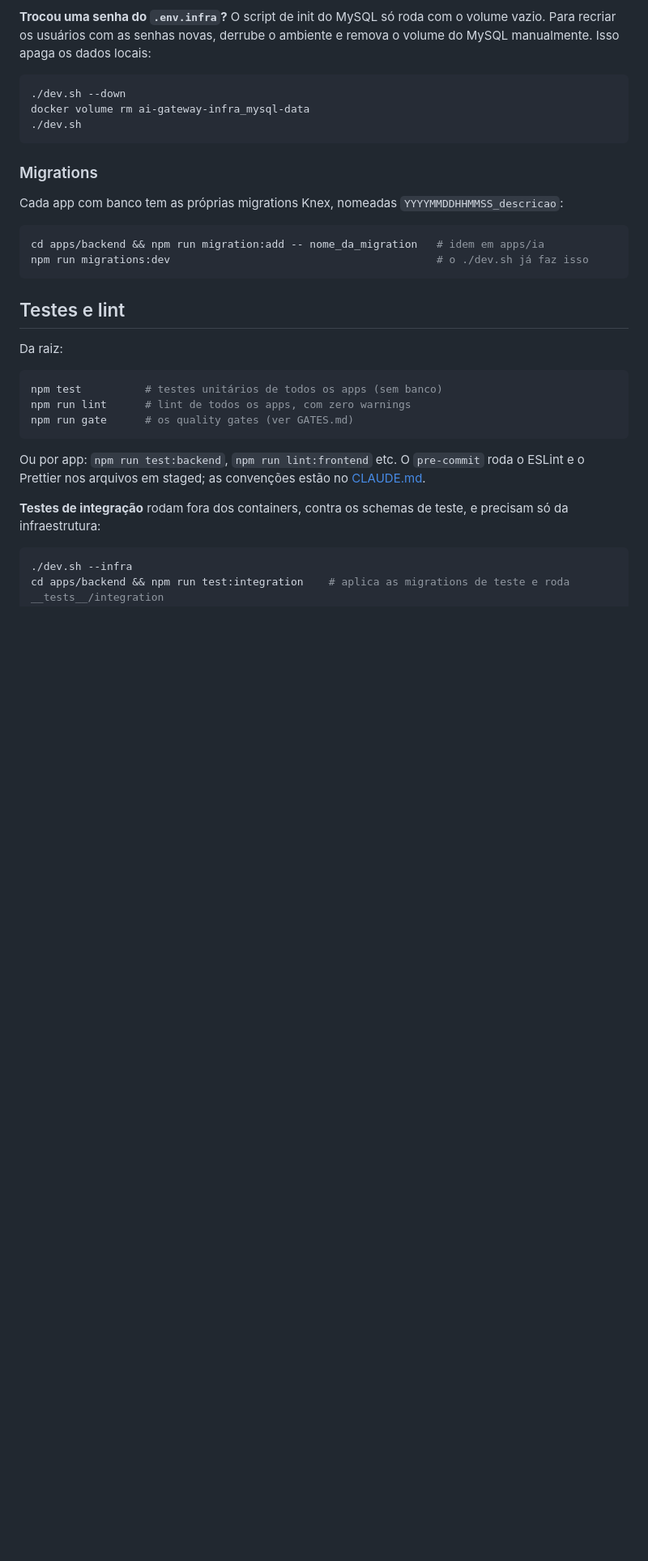
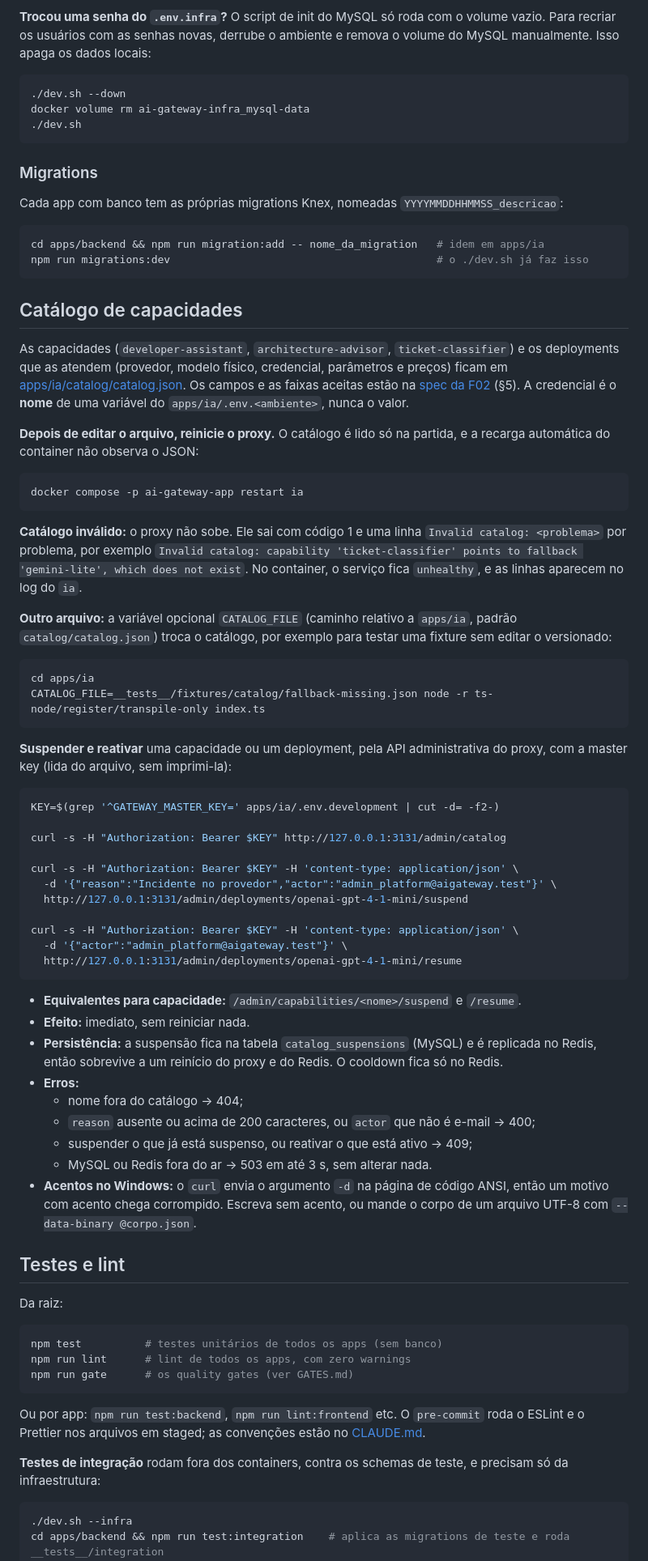
Before and after one commit to dayvisonassis/Arquitetura_de_IA, a Markdown page: README.md, the part around the change. Shown at 81% size. GitHub-like rendering; blank space fills up the shorter version.

Commit message:
Docs: document the capability catalog in the README (F02)
The catalog is the file a platform admin edits to change behavior without
code, so the README now says where it lives, that the proxy must be
restarted after an edit (the container reload does not watch the JSON),
what an invalid catalog does, how CATALOG_FILE swaps it, and how to
suspend and resume through the admin API without printing the master key.
It also warns that curl on Windows sends -d in the ANSI code page, which
corrupts accented reasons.

Co-Authored-By: Claude Opus 5.5 <noreply@anthropic.com>

````diff
--- a/README.md
+++ b/README.md
@@ -119,6 +119,62 @@ cd apps/backend && npm run migration:add -- nome_da_migration   # idem em apps/i
 npm run migrations:dev                                          # o ./dev.sh já faz isso
 ```
 
+## Catálogo de capacidades
+
+As capacidades (`developer-assistant`, `architecture-advisor`, `ticket-classifier`) e os deployments que as atendem
+(provedor, modelo físico, credencial, parâmetros e preços) ficam em
+[apps/ia/catalog/catalog.json](apps/ia/catalog/catalog.json). Os campos e as faixas aceitas estão na
+[spec da F02](docs/F02-catalogo-de-capacidades/spec.md) (§5). A credencial é o **nome** de uma variável do
+`apps/ia/.env.<ambiente>`, nunca o valor.
+
+**Depois de editar o arquivo, reinicie o proxy.** O catálogo é lido só na partida, e a recarga automática do container
+não observa o JSON:
+
+```bash
+docker compose -p ai-gateway-app restart ia
+```
+
+**Catálogo inválido:** o proxy não sobe. Ele sai com código 1 e uma linha `Invalid catalog: <problema>` por problema,
+por exemplo `Invalid catalog: capability 'ticket-classifier' points to fallback 'gemini-lite', which does not exist`. No
+container, o serviço fica `unhealthy`, e as linhas aparecem no log do `ia`.
+
+**Outro arquivo:** a variável opcional `CATALOG_FILE` (caminho relativo a `apps/ia`, padrão `catalog/catalog.json`)
+troca o catálogo, por exemplo para testar uma fixture sem editar o versionado:
+
+```bash
+cd apps/ia
+CATALOG_FILE=__tests__/fixtures/catalog/fallback-missing.json node -r ts-node/register/transpile-only index.ts
+```
+
+**Suspender e reativar** uma capacidade ou um deployment, pela API administrativa do proxy, com a master key (lida do
+arquivo, sem imprimi-la):
+
+```bash
+KEY=$(grep '^GATEWAY_MASTER_KEY=' apps/ia/.env.development | cut -d= -f2-)
+
+curl -s -H "Authorization: Bearer $KEY" http://127.0.0.1:3131/admin/catalog
+
+curl -s -H "Authorization: Bearer $KEY" -H 'content-type: application/json' \
+  -d '{"reason":"Incidente no provedor","actor":"admin_platform@aigateway.test"}' \
+  http://127.0.0.1:3131/admin/deployments/openai-gpt-4-1-mini/suspend
+
+curl -s -H "Authorization: Bearer $KEY" -H 'content-type: application/json' \
+  -d '{"actor":"admin_platform@aigateway.test"}' \
+  http://127.0.0.1:3131/admin/deployments/openai-gpt-4-1-mini/resume
+```
+
+- **Equivalentes para capacidade:** `/admin/capabilities/<nome>/suspend` e `/resume`.
+- **Efeito:** imediato, sem reiniciar nada.
+- **Persistência:** a suspensão fica na tabela `catalog_suspensions` (MySQL) e é replicada no Redis, então sobrevive a
+  um reinício do proxy e do Redis. O cooldown fica só no Redis.
+- **Erros:**
+  - nome fora do catálogo → 404;
+  - `reason` ausente ou acima de 200 caracteres, ou `actor` que não é e-mail → 400;
+  - suspender o que já está suspenso, ou reativar o que está ativo → 409;
+  - MySQL ou Redis fora do ar → 503 em até 3 s, sem alterar nada.
+- **Acentos no Windows:** o `curl` envia o argumento `-d` na página de código ANSI, então um motivo com acento chega
+  corrompido. Escreva sem acento, ou mande o corpo de um arquivo UTF-8 com `--data-binary @corpo.json`.
+
 ## Testes e lint
 
 Da raiz:
````
